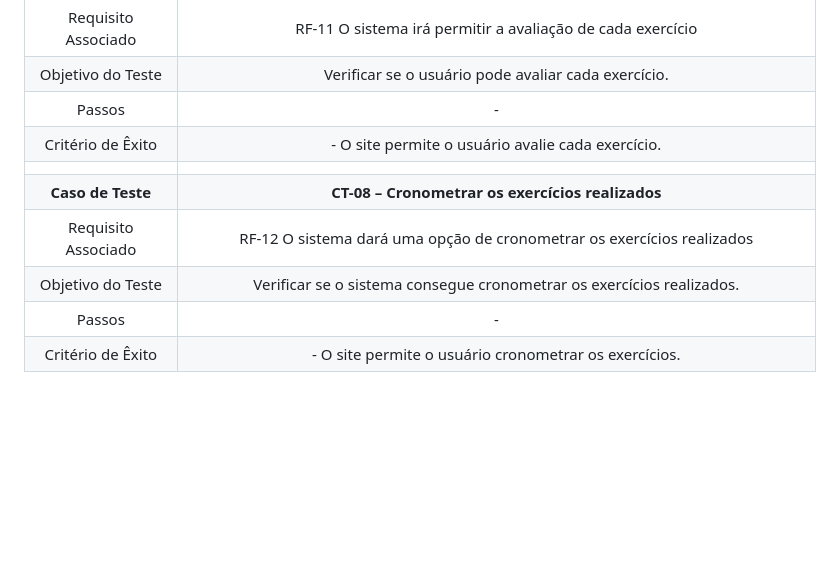
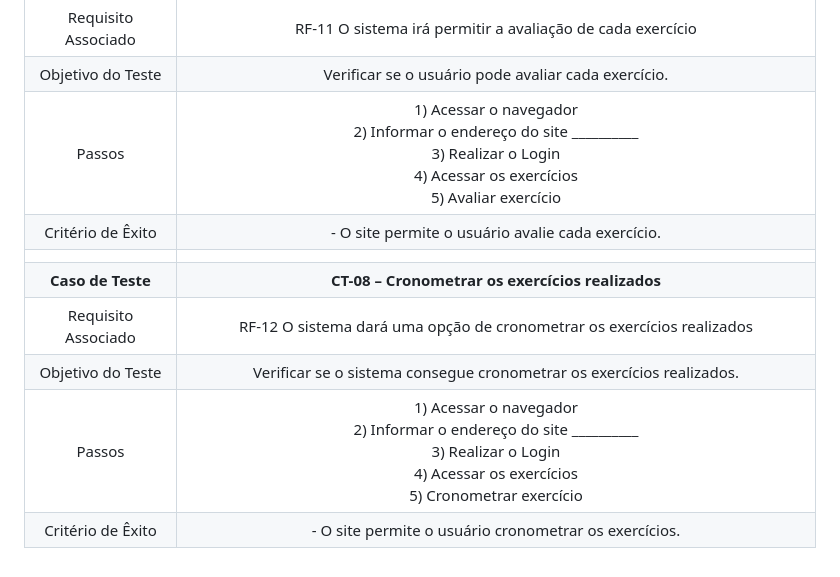
Before and after one commit to ICEI-PUC-Minas-PMV-ADS/pmv-ads-2023-1-e2-proj-int-t4-g3-stayfit, a Markdown page: docs/08-Plano de Testes de Software.md, the part around the change printed below. GitHub-like rendering; blank space fills up the shorter version.

```diff
--- a/docs/08-Plano de Testes de Software.md
+++ b/docs/08-Plano de Testes de Software.md
@@ -45,11 +45,11 @@ Identificar e corrigir quaisquer erros ou defeitos.
 | **Caso de Teste** 	| **CT-07 –  Avaliação de cada exercício**	|
 |Requisito Associado | RF-11 O sistema irá permitir a avaliação de cada exercício |
 | Objetivo do Teste 	| Verificar se o usuário pode avaliar cada exercício. |
-| Passos 	| -  |
+| Passos 	| 1) Acessar o navegador <br> 2) Informar o endereço do site __________  <br> 3) Realizar o Login  <br> 4) Acessar os exercícios <br> 5) Avaliar exercício
 |Critério de Êxito | - O site permite o usuário avalie cada exercício. ||
 |  	|  	|
 | **Caso de Teste** 	| **CT-08 – Cronometrar os exercícios realizados**	|
 |Requisito Associado | RF-12 O sistema dará uma opção de cronometrar os exercícios realizados |
 | Objetivo do Teste 	| Verificar se o sistema consegue cronometrar os exercícios realizados. |
-| Passos 	| -  |
+| Passos 	| 1) Acessar o navegador <br> 2) Informar o endereço do site __________  <br> 3) Realizar o Login  <br> 4) Acessar os exercícios <br> 5) Cronometrar exercício
 |Critério de Êxito | - O site permite o usuário cronometrar os exercícios. ||
```
Also changed, not shown: other parts of docs/08-Plano de Testes de Software.md (+6 -6 lines).
